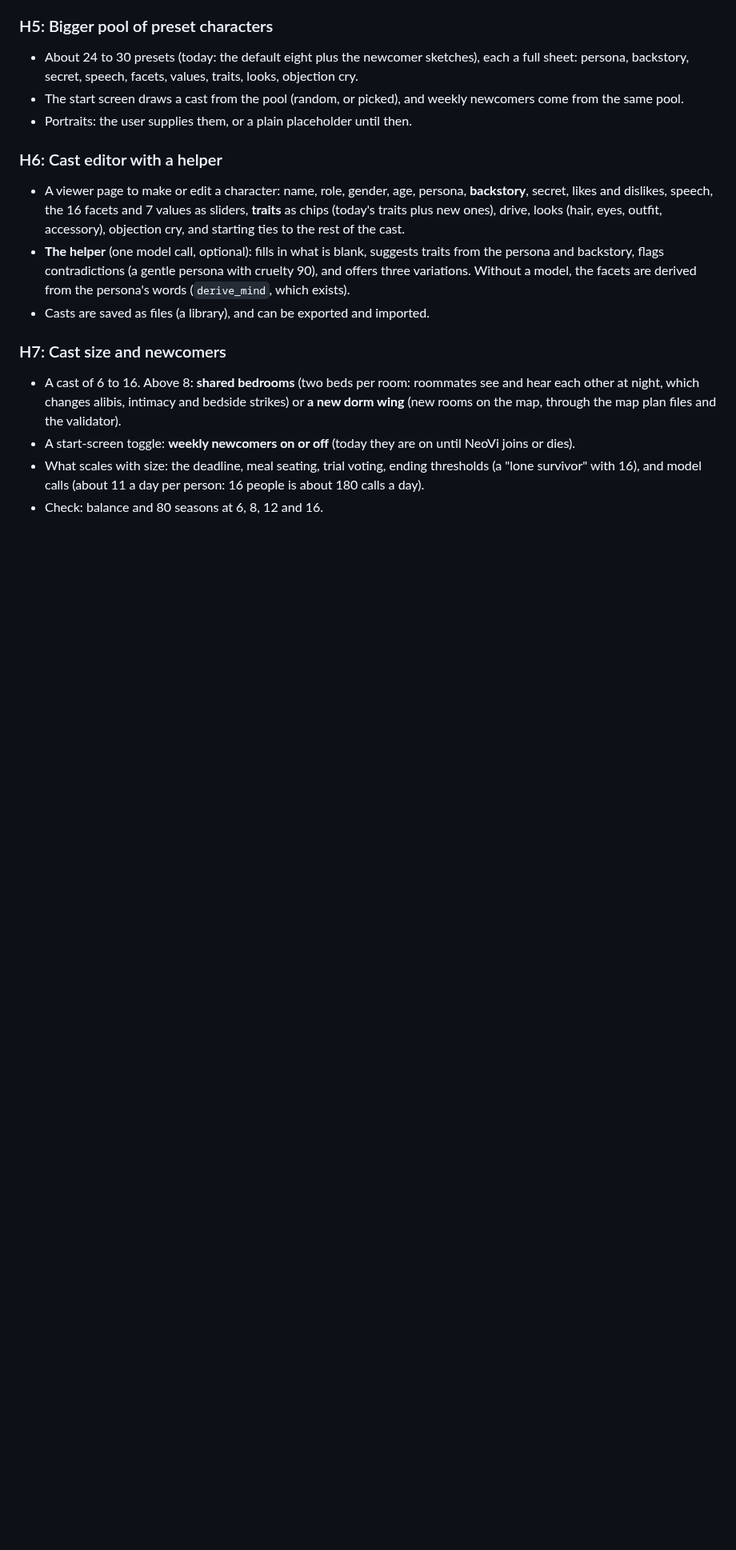
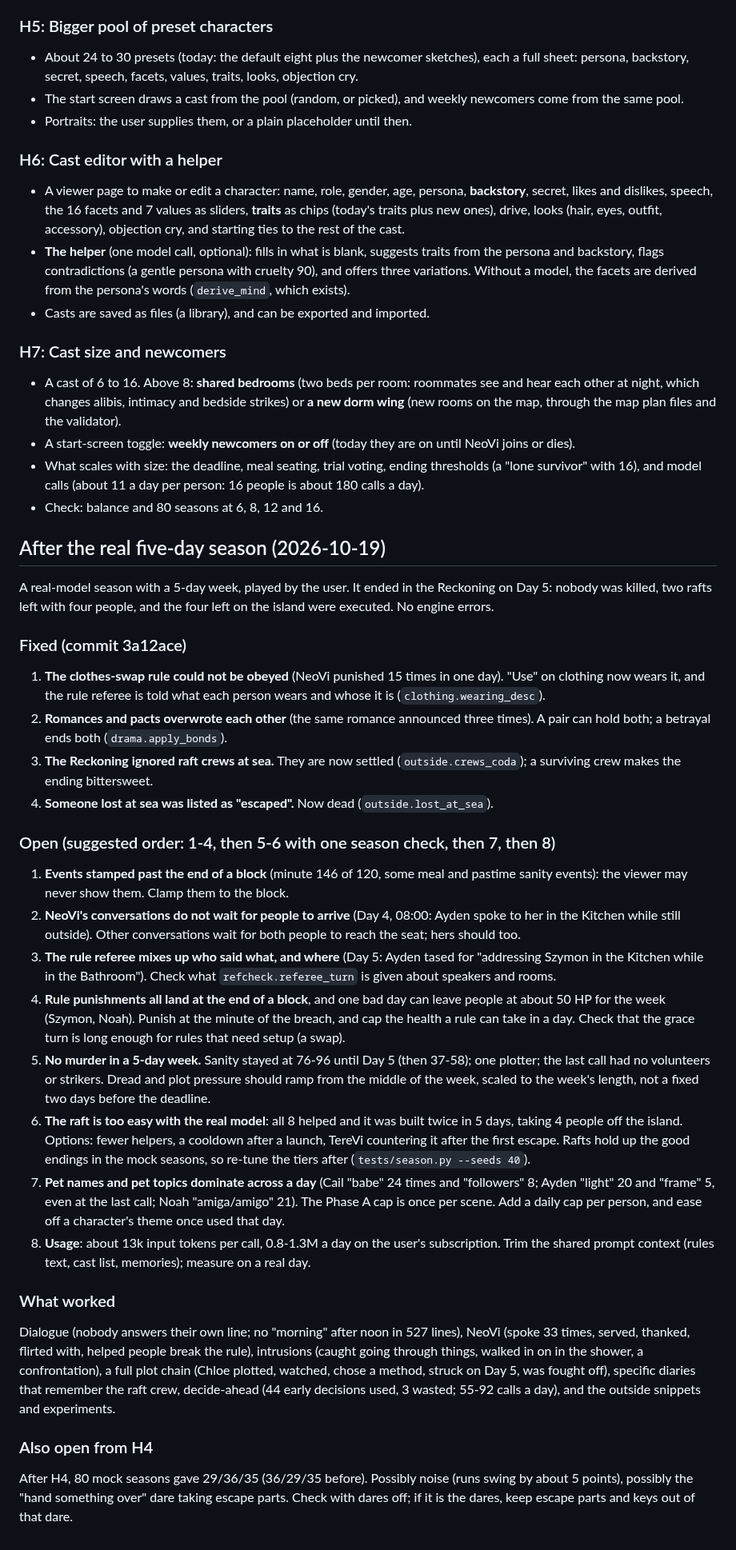
Before and after one commit to VyzeTV/testing, a Markdown page: docs/NEXT_STEPS.md, the part around the change. Shown at 80% size. Rendered like a GitHub page; blank space fills up the shorter version.

Commit message:
Write down the five-day season's issues: what is fixed, what is open, in order
Co-Authored-By: Claude Opus 5.5 <noreply@anthropic.com>
Claude-Session: https://claude.ai/code/session_01M4gVrLRyCzJCvKhCrEDyZv

```diff
--- a/docs/NEXT_STEPS.md
+++ b/docs/NEXT_STEPS.md
@@ -143,3 +143,29 @@ The plan (`torments.py`, reusing NeoVi's `nv_torment` pattern):
 * A start-screen toggle: **weekly newcomers on or off** (today they are on until NeoVi joins or dies).
 * What scales with size: the deadline, meal seating, trial voting, ending thresholds (a "lone survivor" with 16), and model calls (about 11 a day per person: 16 people is about 180 calls a day).
 * Check: balance and 80 seasons at 6, 8, 12 and 16.
+
+## After the real five-day season (2026-10-19)
+
+A real-model season with a 5-day week, played by the user. It ended in the Reckoning on Day 5: nobody was killed, two rafts left with four people, and the four left on the island were executed. No engine errors.
+
+### Fixed (commit 3a12ace)
+1. **The clothes-swap rule could not be obeyed** (NeoVi punished 15 times in one day). "Use" on clothing now wears it, and the rule referee is told what each person wears and whose it is (`clothing.wearing_desc`).
+2. **Romances and pacts overwrote each other** (the same romance announced three times). A pair can hold both; a betrayal ends both (`drama.apply_bonds`).
+3. **The Reckoning ignored raft crews at sea.** They are now settled (`outside.crews_coda`); a surviving crew makes the ending bittersweet.
+4. **Someone lost at sea was listed as "escaped".** Now dead (`outside.lost_at_sea`).
+
+### Open (suggested order: 1-4, then 5-6 with one season check, then 7, then 8)
+1. **Events stamped past the end of a block** (minute 146 of 120, some meal and pastime sanity events): the viewer may never show them. Clamp them to the block.
+2. **NeoVi's conversations do not wait for people to arrive** (Day 4, 08:00: Ayden spoke to her in the Kitchen while still outside). Other conversations wait for both people to reach the seat; hers should too.
+3. **The rule referee mixes up who said what, and where** (Day 5: Ayden tased for "addressing Szymon in the Kitchen while in the Bathroom"). Check what `refcheck.referee_turn` is given about speakers and rooms.
+4. **Rule punishments all land at the end of a block**, and one bad day can leave people at about 50 HP for the week (Szymon, Noah). Punish at the minute of the breach, and cap the health a rule can take in a day. Check that the grace turn is long enough for rules that need setup (a swap).
+5. **No murder in a 5-day week.** Sanity stayed at 76-96 until Day 5 (then 37-58); one plotter; the last call had no volunteers or strikers. Dread and plot pressure should ramp from the middle of the week, scaled to the week's length, not a fixed two days before the deadline.
+6. **The raft is too easy with the real model**: all 8 helped and it was built twice in 5 days, taking 4 people off the island. Options: fewer helpers, a cooldown after a launch, TereVi countering it after the first escape. Rafts hold up the good endings in the mock seasons, so re-tune the tiers after (`tests/season.py --seeds 40`).
+7. **Pet names and pet topics dominate across a day** (Cail "babe" 24 times and "followers" 8; Ayden "light" 20 and "frame" 5, even at the last call; Noah "amiga/amigo" 21). The Phase A cap is once per scene. Add a daily cap per person, and ease off a character's theme once used that day.
+8. **Usage**: about 13k input tokens per call, 0.8-1.3M a day on the user's subscription. Trim the shared prompt context (rules text, cast list, memories); measure on a real day.
+
+### What worked
+Dialogue (nobody answers their own line; no "morning" after noon in 527 lines), NeoVi (spoke 33 times, served, thanked, flirted with, helped people break the rule), intrusions (caught going through things, walked in on in the shower, a confrontation), a full plot chain (Chloe plotted, watched, chose a method, struck on Day 5, was fought off), specific diaries that remember the raft crew, decide-ahead (44 early decisions used, 3 wasted; 55-92 calls a day), and the outside snippets and experiments.
+
+### Also open from H4
+After H4, 80 mock seasons gave 29/36/35 (36/29/35 before). Possibly noise (runs swing by about 5 points), possibly the "hand something over" dare taking escape parts. Check with dares off; if it is the dares, keep escape parts and keys out of that dare.
```
Also changed, not shown: CLAUDE.md (+1 -0 lines).
